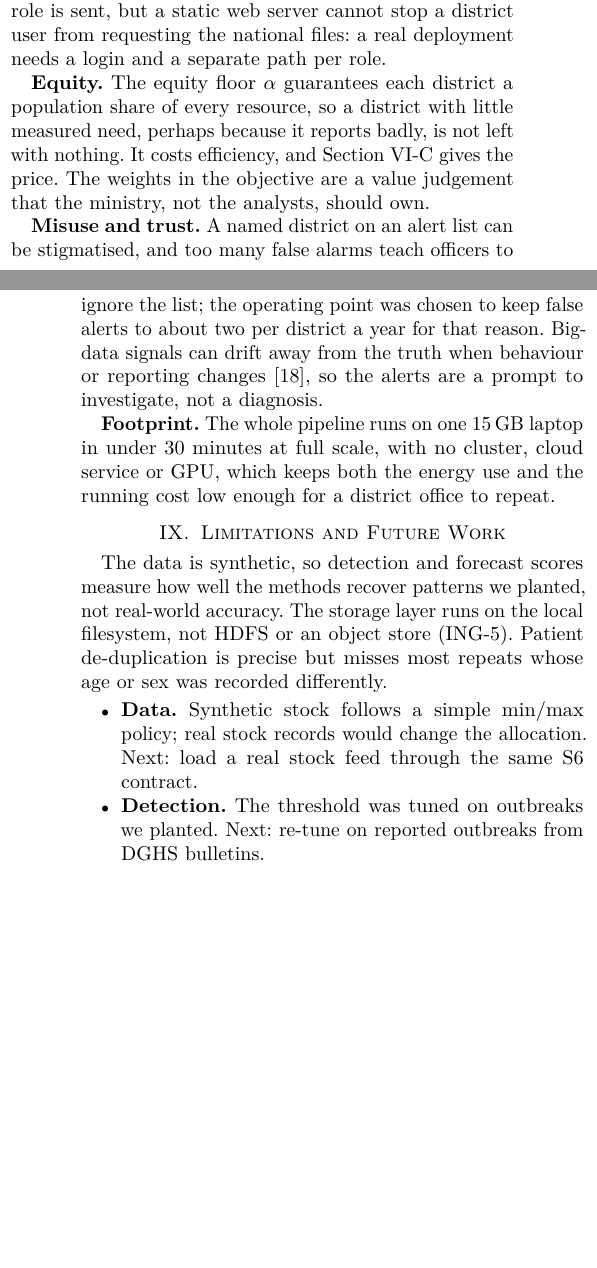
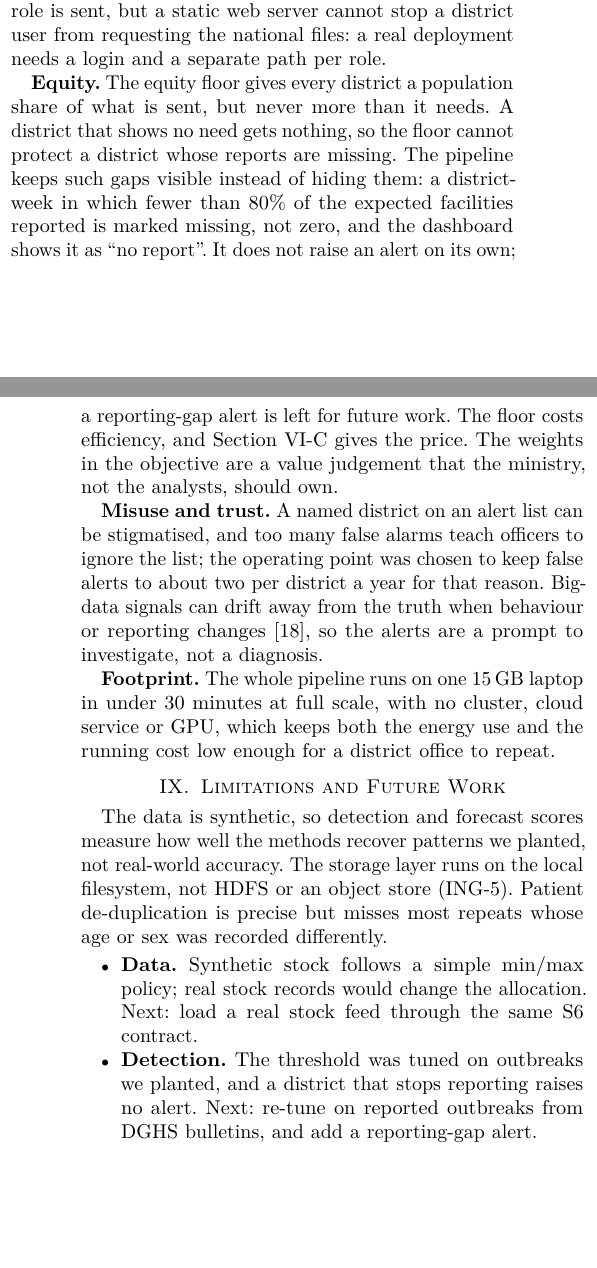
Before and after one commit to Shinzuu/episcope, a LaTeX paper (report/main.tex, which reads report/sections/s8-ethics.tex, report/sections/s9-limitations.tex): two parts of the columns of pages 8 and 9 of 11, joined at a grey line, cut so that both start at the same text, the shorter picture padded with empty space. Compiled offline with pdfLaTeX; a missing font is replaced by an installed copy or a similar font; a LaTeX package or settings file that is missing is left out.

Commit message:
Report: §8 equity-floor claim matches the capped floor and the code (no need, nothing sent; silent district-weeks missing and shown as 'no report', no alert); §9 reporting-gap alert as future work. Changed: report/sections/s8-ethics.tex, s9-limitations.tex; brief, README, FINAL-NUMBERS, HANDOFF and dashboard had no such claim

```diff
--- a/report/sections/s8-ethics.tex
+++ b/report/sections/s8-ethics.tex
@@ -21,8 +21,11 @@ closes it. The
 bundles decide what each role is sent, but a static web server cannot stop a district user from requesting the
 national files: a real deployment needs a login and a separate path per role.
 
-\textbf{Equity.} The equity floor $\alpha$ guarantees each district a population share of every resource, so a
-district with little measured need, perhaps because it reports badly, is not left with nothing. It costs
+\textbf{Equity.} The equity floor gives every district a population share of what is sent, but never more than
+it needs. A district that shows no need gets nothing, so the floor cannot protect a district whose reports are
+missing. The pipeline keeps such gaps visible instead of hiding them: a district-week in which fewer than 80\%
+of the expected facilities reported is marked missing, not zero, and the dashboard shows it as ``no report''.
+It does not raise an alert on its own; a reporting-gap alert is left for future work. The floor costs
 efficiency, and Section~\ref{sec:alloc} gives the price. The weights in the objective are a value judgement
 that the ministry, not the analysts, should own.
 
--- a/report/sections/s9-limitations.tex
+++ b/report/sections/s9-limitations.tex
@@ -5,8 +5,8 @@ planted, not real-world accuracy. The storage layer runs on the local filesystem
 \begin{itemize}
 \item \textbf{Data.} Synthetic stock follows a simple min/max policy; real stock records would change the
 allocation. Next: load a real stock feed through the same S6 contract.
-\item \textbf{Detection.} The threshold was tuned on outbreaks we planted. Next: re-tune on reported outbreaks
-from DGHS bulletins.
+\item \textbf{Detection.} The threshold was tuned on outbreaks we planted, and a district that stops reporting
+raises no alert. Next: re-tune on reported outbreaks from DGHS bulletins, and add a reporting-gap alert.
 \item \textbf{Forecasting.} The intervals ignore parameter uncertainty, and dengue forecasts tend to fall short
 in a surge. Next: a bootstrap over the fit and a growth term.
 \item \textbf{Allocation.} Costs and units per case are rough assumptions, and the LP plans one four-week round.
```
Also changed, not shown: report/versions/VERSIONS.md (+1 -0 lines), docs/EpiScope-report.pdf, report/versions/v13-floor-claim.pdf (added), share/EpiScope-group-pack/02-Report-draft.pdf.
